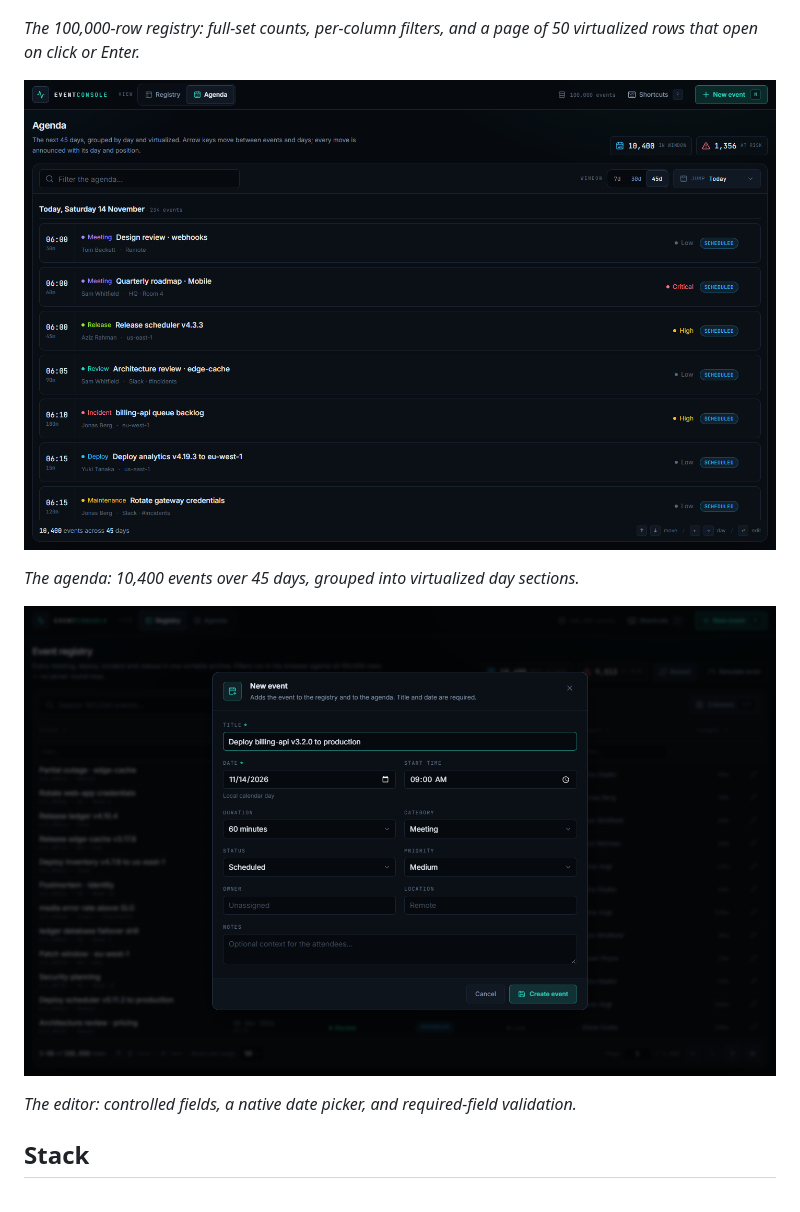
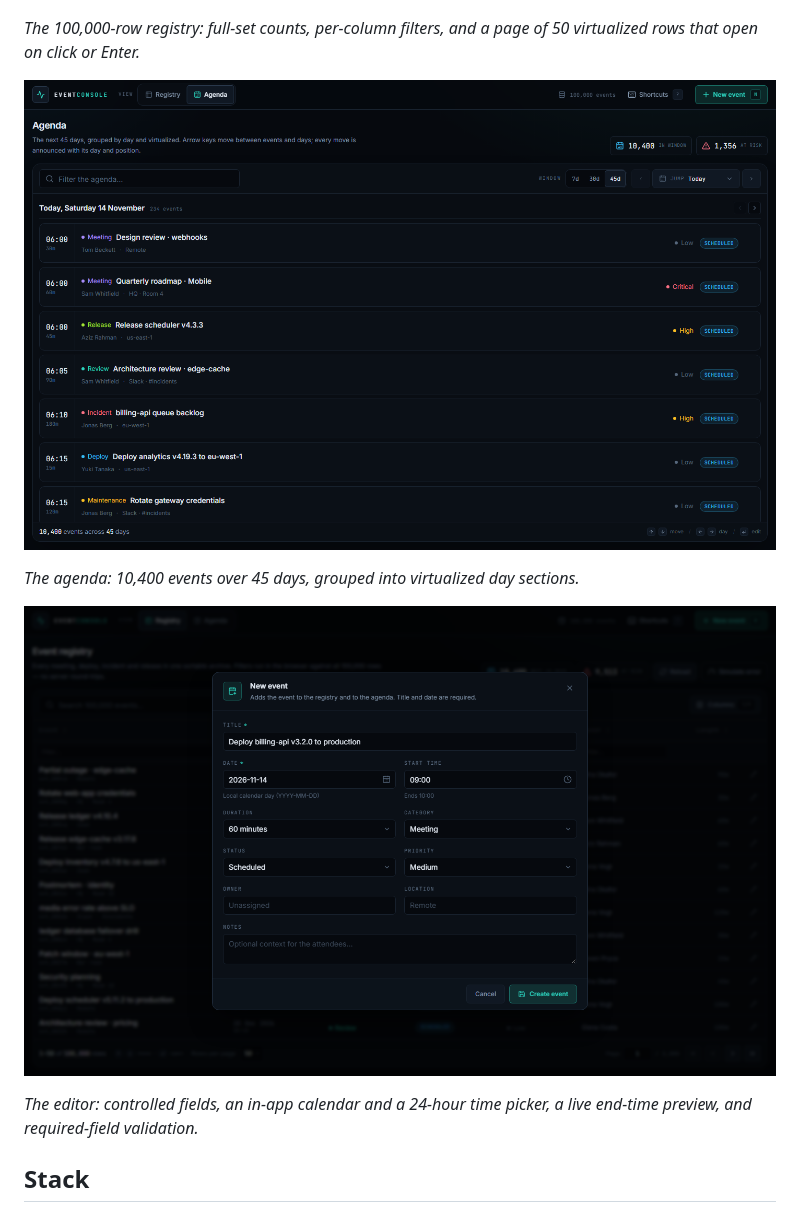
Before and after one commit to PaoloDiBello/event-console, a Markdown page: README.md, the part around the change. Drawn GitHub-style; pictures changed too: docs/screenshots/form.png, docs/screenshots/timeline.png.

Commit message:
docs: refresh the README screenshots for the current UI
The form screenshot still showed the old native date and time inputs, which no
longer exist. All three shots are recaptured at 1440x900 against the current
build, and the caption names the in-app calendar and time picker and the
end-time preview instead of a native date picker.

```diff
--- a/README.md
+++ b/README.md
@@ -32,7 +32,7 @@ npm run dev        # http://localhost:5173
 
 ![New event dialog](docs/screenshots/form.png)
 
-*The editor: controlled fields, a native date picker, and required-field validation.*
+*The editor: controlled fields, an in-app calendar and a 24-hour time picker, a live end-time preview, and required-field validation.*
 
 ## Stack
 
```
Also changed, not shown: docs/screenshots/grid.png.
